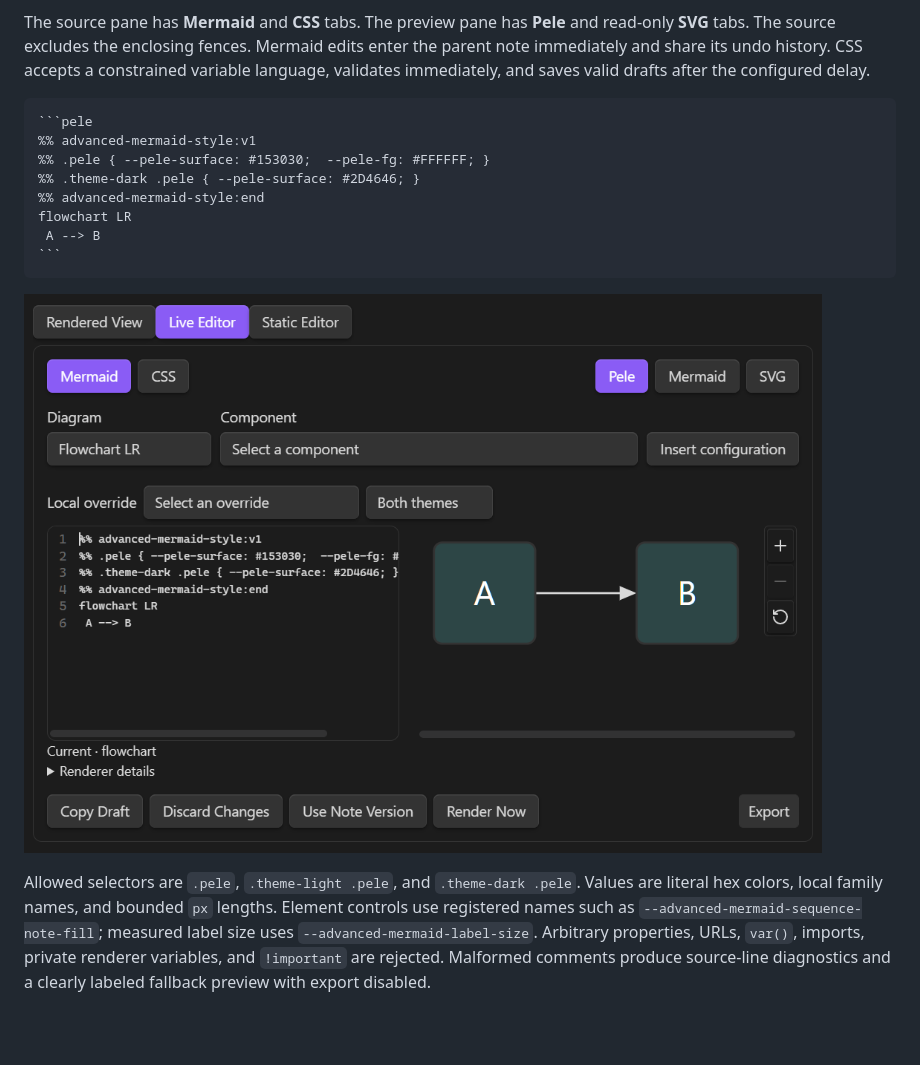
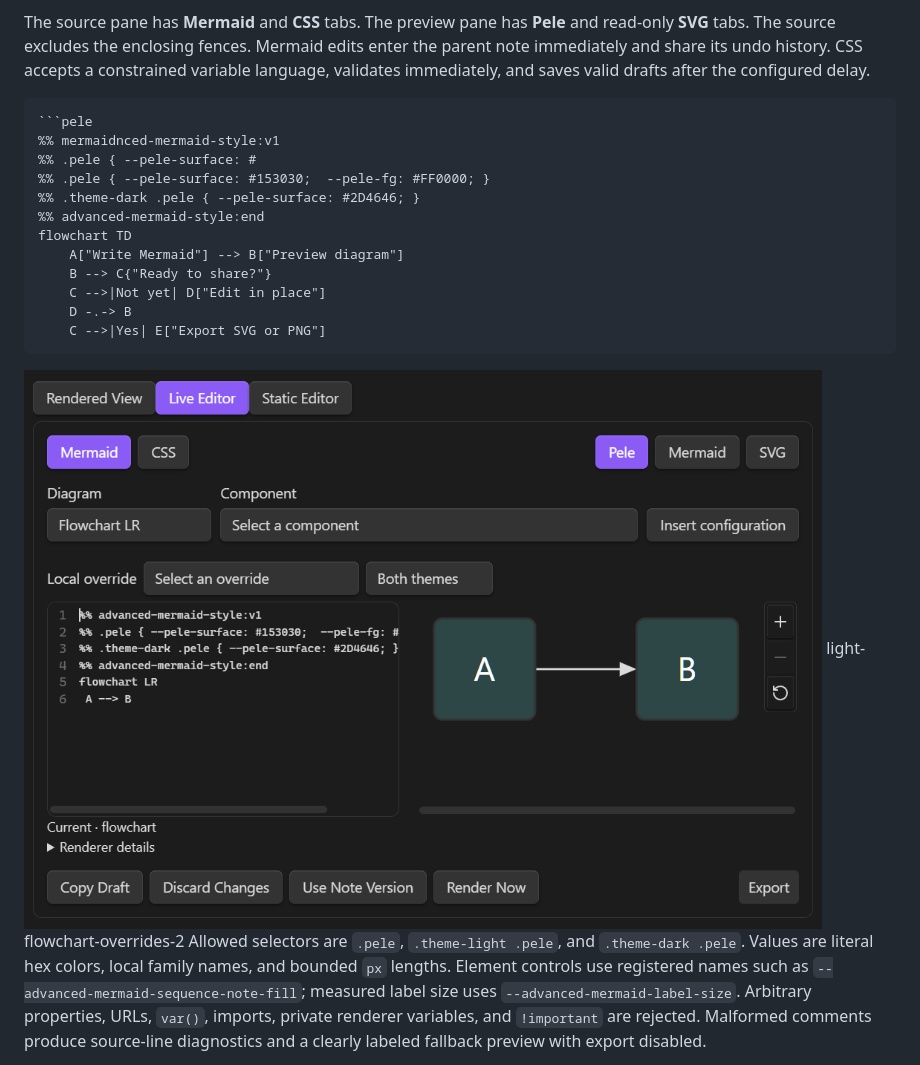
Before and after one commit to indubyagee/advanced-mermaid, a Markdown page: README.md, the part around one of its changes. Drawn GitHub-style; blank space fills up the shorter version.

`````diff
--- a/README.md
+++ b/README.md
@@ -88,17 +95,21 @@ The source pane has **Mermaid** and **CSS** tabs. The preview pane has **Pele**
 
 ````markdown
 ```pele
-%% advanced-mermaid-style:v1
-%% .pele { --pele-surface: #153030;  --pele-fg: #FFFFFF; }
+%% mermaidnced-mermaid-style:v1
+%% .pele { --pele-surface: #
+%% .pele { --pele-surface: #153030;  --pele-fg: #FF0000; }
 %% .theme-dark .pele { --pele-surface: #2D4646; }
 %% advanced-mermaid-style:end
-flowchart LR
- A --> B
-```
+flowchart TD
+    A["Write Mermaid"] --> B["Preview diagram"]
+    B --> C{"Ready to share?"}
+    C -->|Not yet| D["Edit in place"]
+    D -.-> B
+    C -->|Yes| E["Export SVG or PNG"]
 ````
 
 ![Live editor source and preview panes](docs/media/preview-dark-flowchart-short-3a.png)
-
+light-flowchart-overrides-2
 Allowed selectors are `.pele`, `.theme-light .pele`, and `.theme-dark .pele`. Values are literal hex colors, local family names, and bounded `px` lengths. Element controls use registered names such as `--advanced-mermaid-sequence-note-fill`; measured label size uses `--advanced-mermaid-label-size`. Arbitrary properties, URLs, `var()`, imports, private renderer variables, and `!important` are rejected. Malformed comments produce source-line diagnostics and a clearly labeled fallback preview with export disabled.
 
 The preview delay defaults to 250ms (100–1000ms). **Editor layout** offers Auto (the default), Side by side, and Stacked; narrow panes always stack. Settings also control activation, wrapping, and line numbers. **Render inline diagram** and Ctrl/Cmd+Enter render immediately. Press Esc or select **Rendered view** to exit. Tab indents the current or selected lines. Shift+Tab outdents. Source edits preserve the parent note's viewport, and Enter and Tab stay within the nested editor. Three slow renders pause automatic preview while source edits continue to save.
`````
Also changed, not shown: other parts of README.md (+15 -8 lines), docs/media/preview-light-flowchart-overrides-2.png (added), docs/media/preview-light-flowchart-overrides.png (added), docs/media/preview-light-flowchart.png (added).
